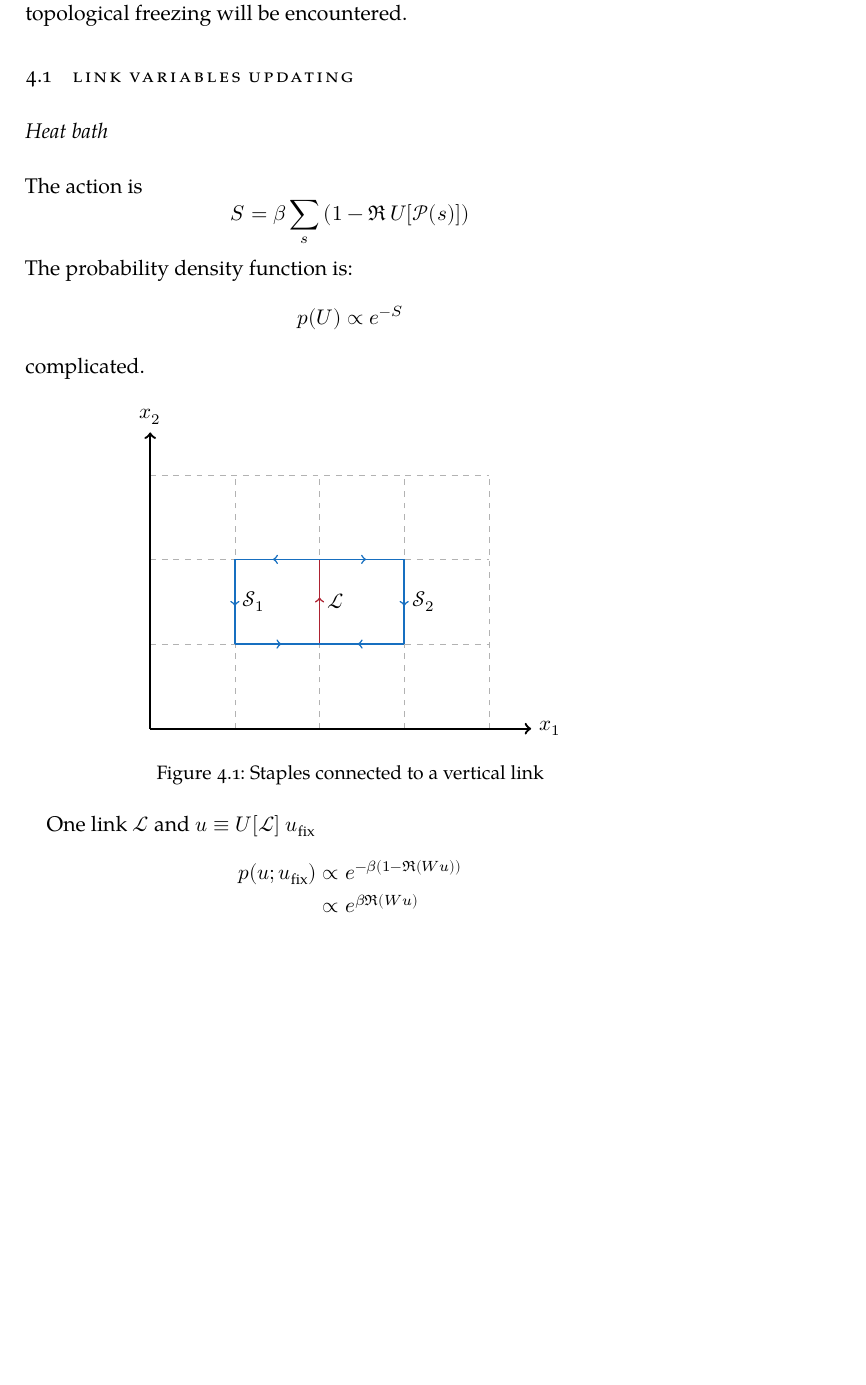
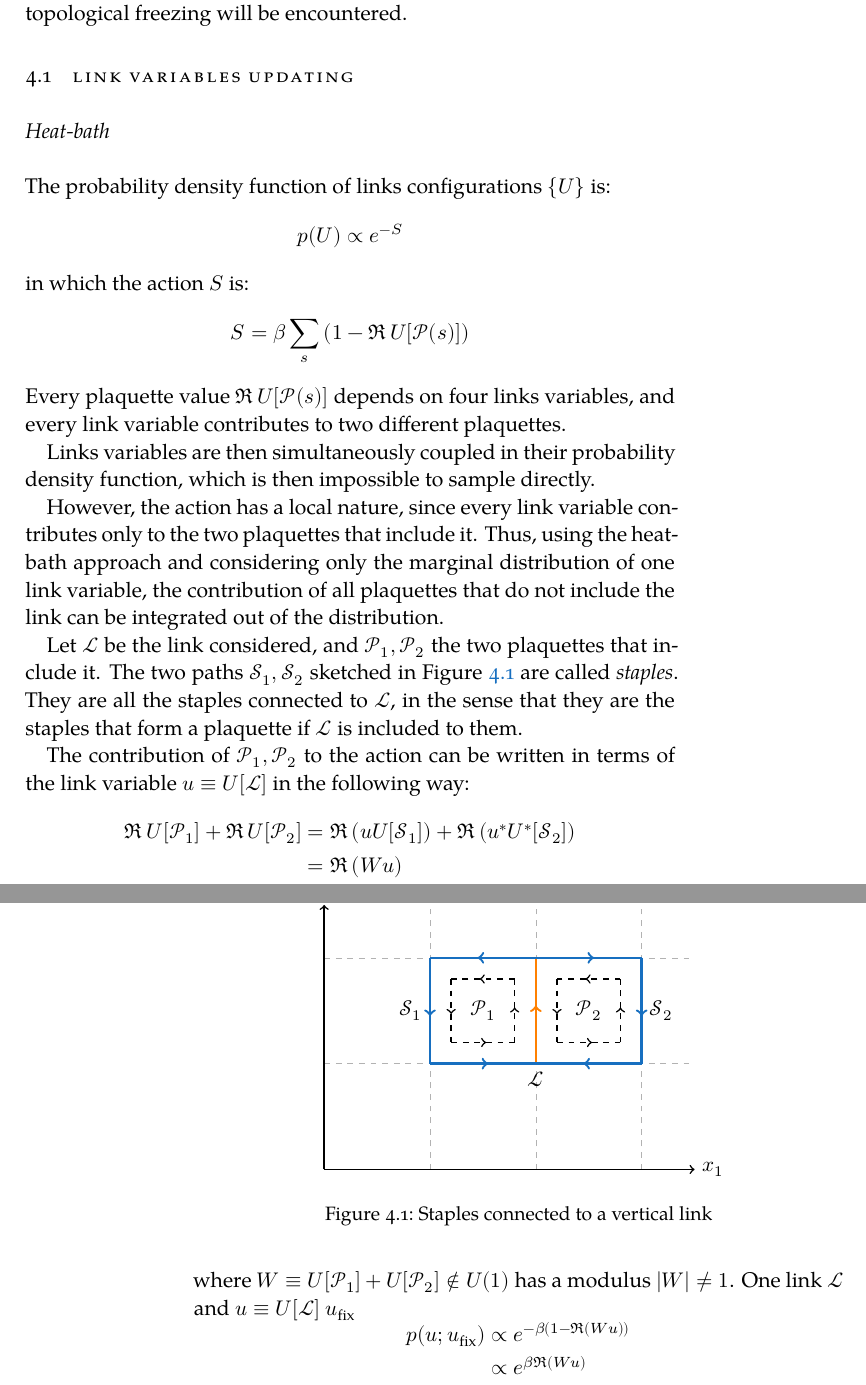
Before and after one commit to dgiannelli/master_thesis, a LaTeX thesis (thesis.tex, which reads chapters/chapter4.tex): part of page 41 of 61 before the commit and two parts of pages 41 and 42 of 61 after it, the two joined at a grey line, cut so that both start at the same text, the shorter picture padded with empty space. Compiled offline with XeLaTeX; a missing font is replaced by an installed copy or a similar font.

Commit message:
completing heat-bath for links

```diff
--- a/chapters/chapter4.tex
+++ b/chapters/chapter4.tex
@@ -10,7 +10,7 @@ and the result of the plaquette mean value will be compared with the value repor
 However, since the algorithm is local, at small lattice spacing, the topological freezing will be encountered.
 
 \section{Link variables updating}
-\subsection*{Heat bath}
+\subsection*{Heat-bath}
 %\begin{align*}
 %    S &= \beta\sum_s\left(1-\Re\,U[\mathcal P(s)]\right) \\
 %    \Delta S &= -\beta\Re\,\left(U[\mathcal S_0]U[\mathcal L] + U[\mathcal S_1]U[\mathcal L]\right) \\
@@ -18,34 +18,63 @@ However, since the algorithm is local, at small lattice spacing, the topological
 %             &= -\beta|W|\cos(\phi + \arg W) \\
 %             &= e^{-k\cos(x)}
 %\end{align*}
-The action is
+The probability density function of links configurations $\{U\}$ is:
+\[
+    p(U) \propto e^{-S}
+\]
+in which the action $S$ is:
 \[
     S = \beta\sum_s\left(1-\Re\,U[\mathcal P(s)]\right)
 \]
-The probability density function is:
-\[
-    p(U) \propto e^{-S}
-\]
-complicated.
+Every plaquette value $\Re\,U[\mathcal P(s)]$ depends on four links variables,
+and every link variable contributes to two different plaquettes.
+
+Links variables are then simultaneously coupled in their probability density function,
+which is then impossible to sample directly.
+
+However, the action has a local nature,
+since every link variable contributes only to the two plaquettes that include it.
+Thus, using the heat-bath approach and considering only the marginal distribution of one link variable,
+the contribution of all plaquettes that do not include the link can be integrated out of the distribution.
+
+Let $\mathcal L$ be the link considered, and $\mathcal P_1, \mathcal P_2$ the two plaquettes that include it.
+The two paths $\mathcal S_1, \mathcal S_2$ sketched in Figure \ref{fig:staples}
+are called \emph{staples}.
+They are all the staples connected to $\mathcal L$,
+in the sense that they are the staples that form a plaquette if $\mathcal L$ is included to them.
 
 \begin{figure}[!htb]
     \centering
-    \begin{tikzpicture}[x=4em,y=4em]
-        \draw[step=1, help lines, dashed, color=black!30] (0,0) grid (4,3);
-        \draw[->,very thick,black] (0,0) -- (4.5,0) node [right] {$x_1$};
-        \draw[->,very thick,black] (0,0) -- (0,3.5) node [above] {$x_2$};
+    \begin{tikzpicture}[x=5em,y=5em]
+        \draw[step=1, help lines, dashed, color=black!30] (0,0) grid (3.5,2.5);
+        \draw[->,thick,black] (0,0) -- (3.5,0) node [right] {$x_1$};
+        \draw[->,thick,black] (0,0) -- (0,2.5) node [above] {$x_2$};
 
-        \draw[->-,thick,Maroon] (2,1) -- node [black,right] {$\mathcal L$} (2,2);
+        \draw[->-,very thick,orange] (2,1) node [black,below] {$\mathcal L$} --  (2,2);
 
         %left staple
-        \draw[->-,thick,RoyalBlue] (2,2) -- (1,2);
-        \draw[->-,thick,RoyalBlue] (1,2) -- node [black,right] {$\mathcal S_1$} (1,1);
-        \draw[->-,thick,RoyalBlue] (1,1) -- (2,1);
+        \draw[->-,very thick,RoyalBlue] (2,2) -- (1,2);
+        \draw[->-,very thick,RoyalBlue] (1,2) -- node [black,left] {$\mathcal S_1$} (1,1);
+        \draw[->-,very thick,RoyalBlue] (1,1) -- (2,1);
 
         %right staple
-        \draw[->-,thick,RoyalBlue] (2,2) -- (3,2);
-        \draw[->-,thick,RoyalBlue] (3,2) -- node [black,right] {$\mathcal S_2$} (3,1);
-        \draw[->-,thick,RoyalBlue] (3,1) -- (2,1);
+        \draw[->-,very thick,RoyalBlue] (2,2) -- (3,2);
+        \draw[->-,very thick,RoyalBlue] (3,2) -- node [black,right] {$\mathcal S_2$} (3,1);
+        \draw[->-,very thick,RoyalBlue] (3,1) -- (2,1);
+
+        %left plaq
+        \draw[->-,thick,dashed,black] (1.2,1.2) -- (1.8,1.2);
+        \draw[->-,thick,dashed,black] (1.8,1.2) -- (1.8,1.8);
+        \draw[->-,thick,dashed,black] (1.8,1.8) -- (1.2,1.8);
+        \draw[->-,thick,dashed,black] (1.2,1.8) -- (1.2,1.2);
+        \node at (1.5,1.5) {$\mathcal P_1$};
+
+        %right plaq
+        \draw[->-,thick,dashed,black] (2.2,1.2) -- (2.8,1.2);
+        \draw[->-,thick,dashed,black] (2.8,1.2) -- (2.8,1.8);
+        \draw[->-,thick,dashed,black] (2.8,1.8) -- (2.2,1.8);
+        \draw[->-,thick,dashed,black] (2.2,1.8) -- (2.2,1.2);
+        \node at (2.5,1.5) {$\mathcal P_2$};
 
         %\node[anchor={north east}] at (1,1) {$\mathcal P_1$};
         %\node[anchor={north east}] at (2,1) {$\mathcal P_2$};
@@ -55,6 +84,13 @@ complicated.
     \label{fig:staples}
 \end{figure}
 
+The contribution of $\mathcal P_1, \mathcal P_2$ to the action can be written in terms of
+the link variable $u \equiv U[\mathcal L]$ in the following way:
+\[\begin{aligned}
+    \Re\,U[\mathcal P_1] + \Re\,U[\mathcal P_2] &= \Re\,(uU[\mathcal S_1]) + \Re\,(u^*U^*[\mathcal S_2]) \\
+                                                &= \Re\,(Wu)
+\end{aligned}\]
+where $W \equiv U[\mathcal P_1] + U[\mathcal P_2] \notin U(1)$ has a modulus $|W|\neq1$.
 One link $\mathcal L$ and $u \equiv U[\mathcal L]$ $u_\mathrm{fix}$
 \[\begin{aligned}
     p(u;u_\mathrm{fix}) &\propto e^{-\beta(1-\Re(Wu))} \\
```
Also changed, not shown: chapters/chapter4.tex (2 more changed lines), 1 other file.
